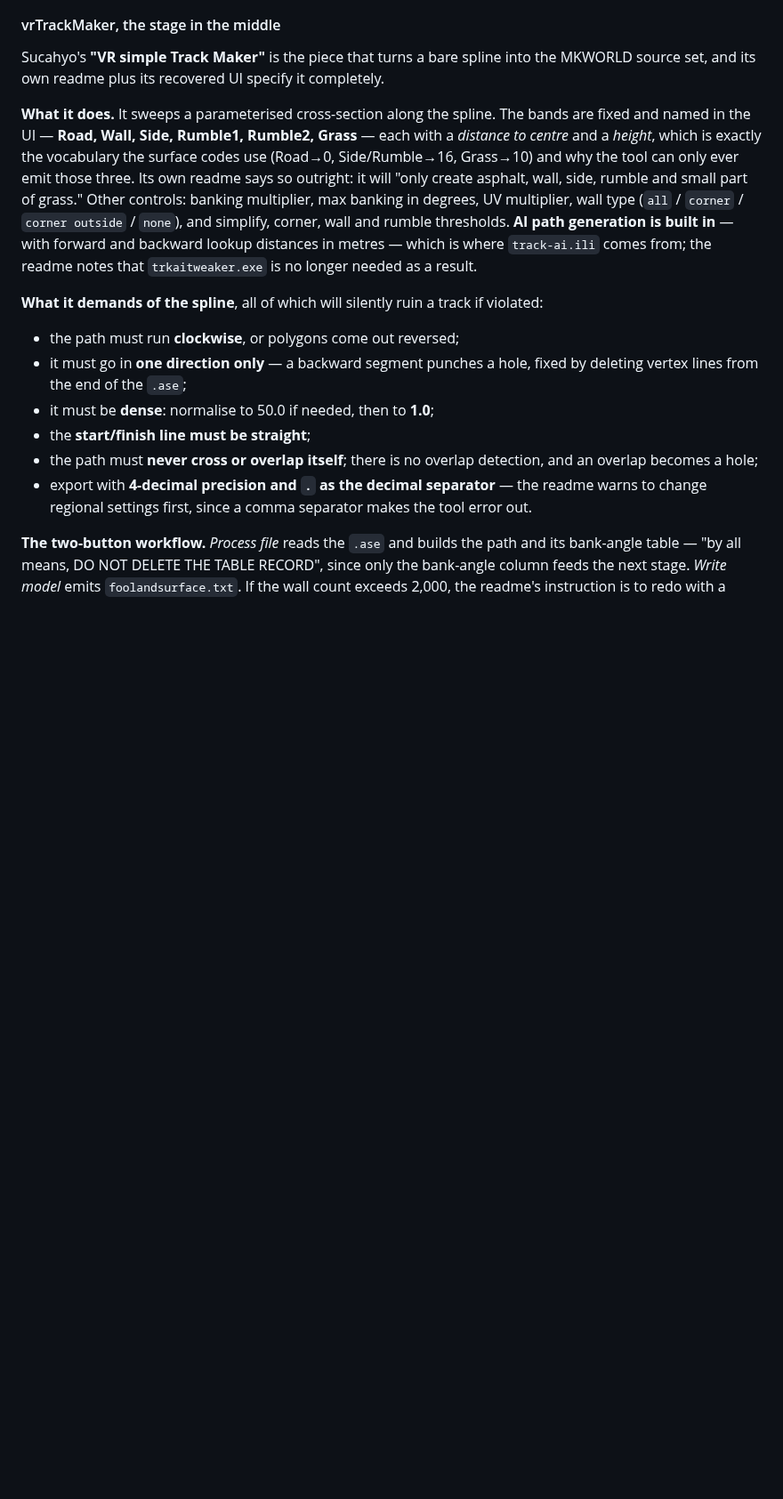
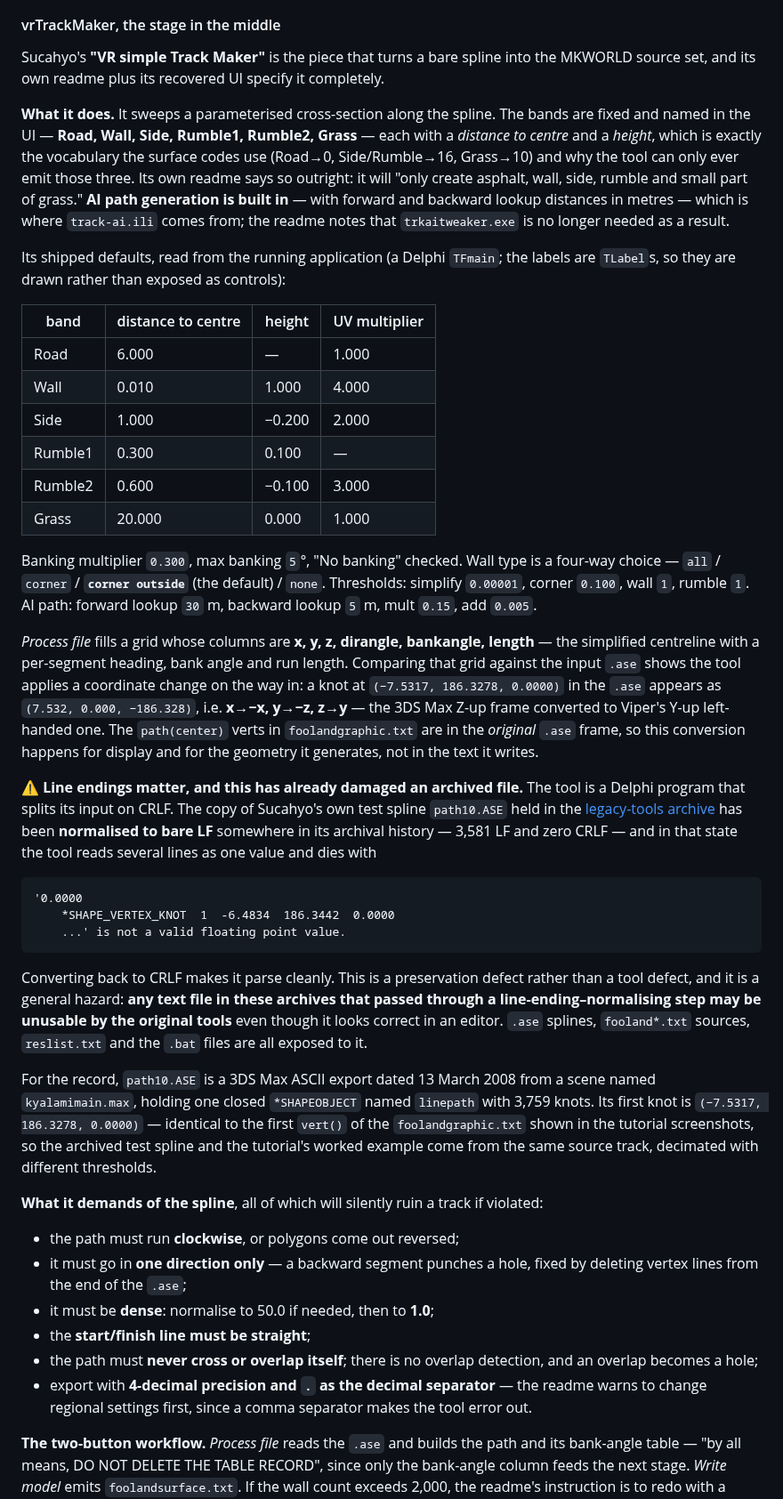
Before and after one commit to HerbFargus/viper-racing-modding, a Markdown page: docs/VIPER_RACING_FILE_FORMATS.md, the part around the change. Shown at 89% size. Rendered like a GitHub page; blank space fills up the shorter version.

Commit message:
docs: vrTrackMaker defaults from the running app, and a preservation defect
Ran Sucahyo's tool against his own archived test spline. Three results.

The parameter set is now read from the running application rather than from
screenshots: the full cross-section table with shipped defaults, the four wall
types, all thresholds, and the AI lookup values. The Process file grid columns
are x, y, z, dirangle, bankangle, length.

Comparing that grid against the input .ase shows the coordinate change the tool
applies: x -> -x, y -> -z, z -> y, i.e. 3DS Max Z-up into Viper's Y-up
left-handed frame. The path(center) verts in the text output stay in the .ase
frame, so the conversion is not applied to what it writes.

And a defect worth flagging loudly: the archived copy of path10.ASE has been
normalised to bare LF (3,581 LF, zero CRLF). The tool splits on CRLF, so in
that state it reads several lines as one value and refuses the file. Restoring
CRLF fixes it. This is an archival defect, not a tool defect, and it applies to
every text file in these archives -- .ase, fooland*.txt, reslist.txt, .bat.

Co-Authored-By: Claude Opus 5 <noreply@anthropic.com>

````diff
--- a/docs/VIPER_RACING_FILE_FORMATS.md
+++ b/docs/VIPER_RACING_FILE_FORMATS.md
@@ -1326,11 +1326,57 @@ and its own readme plus its recovered UI specify it completely.
 in the UI — **Road, Wall, Side, Rumble1, Rumble2, Grass** — each with a *distance to centre* and a
 *height*, which is exactly the vocabulary the surface codes use (Road→0, Side/Rumble→16, Grass→10) and
 why the tool can only ever emit those three. Its own readme says so outright: it will "only create
-asphalt, wall, side, rumble and small part of grass." Other controls: banking multiplier, max banking in
-degrees, UV multiplier, wall type (`all` / `corner` / `corner outside` / `none`), and simplify, corner,
-wall and rumble thresholds. **AI path generation is built in** — with forward and backward lookup
-distances in metres — which is where `track-ai.ili` comes from; the readme notes that `trkaitweaker.exe`
-is no longer needed as a result.
+asphalt, wall, side, rumble and small part of grass." **AI path generation is built in** — with forward
+and backward lookup distances in metres — which is where `track-ai.ili` comes from; the readme notes that
+`trkaitweaker.exe` is no longer needed as a result.
+
+Its shipped defaults, read from the running application (a Delphi `TFmain`; the labels are `TLabel`s, so
+they are drawn rather than exposed as controls):
+
+| band | distance to centre | height | UV multiplier |
+|---|---|---|---|
+| Road | 6.000 | — | 1.000 |
+| Wall | 0.010 | 1.000 | 4.000 |
+| Side | 1.000 | −0.200 | 2.000 |
+| Rumble1 | 0.300 | 0.100 | — |
+| Rumble2 | 0.600 | −0.100 | 3.000 |
+| Grass | 20.000 | 0.000 | 1.000 |
+
+Banking multiplier `0.300`, max banking `5`°, "No banking" checked. Wall type is a four-way choice —
+`all` / `corner` / **`corner outside`** (the default) / `none`. Thresholds: simplify `0.00001`, corner
+`0.100`, wall `1`, rumble `1`. AI path: forward lookup `30` m, backward lookup `5` m, mult `0.15`, add
+`0.005`.
+
+*Process file* fills a grid whose columns are **x, y, z, dirangle, bankangle, length** — the simplified
+centreline with a per-segment heading, bank angle and run length. Comparing that grid against the input
+`.ase` shows the tool applies a coordinate change on the way in: a knot at
+`(−7.5317, 186.3278, 0.0000)` in the `.ase` appears as `(7.532, 0.000, −186.328)`, i.e.
+**x→−x, y→−z, z→y** — the 3DS Max Z-up frame converted to Viper's Y-up left-handed one. The
+`path(center)` verts in `foolandgraphic.txt` are in the *original* `.ase` frame, so this conversion
+happens for display and for the geometry it generates, not in the text it writes.
+
+⚠️ **Line endings matter, and this has already damaged an archived file.** The tool is a Delphi program
+that splits its input on CRLF. The copy of Sucahyo's own test spline `path10.ASE` held in the
+[legacy-tools archive](https://github.com/HerbFargus/viper-racing-legacy-modding-tools) has been
+**normalised to bare LF** somewhere in its archival history — 3,581 LF and zero CRLF — and in that state
+the tool reads several lines as one value and dies with
+
+```
+'0.0000
+    *SHAPE_VERTEX_KNOT  1  -6.4834  186.3442  0.0000
+    ...' is not a valid floating point value.
+```
+
+Converting back to CRLF makes it parse cleanly. This is a preservation defect rather than a tool defect,
+and it is a general hazard: **any text file in these archives that passed through a line-ending–normalising
+step may be unusable by the original tools** even though it looks correct in an editor. `.ase` splines,
+`fooland*.txt` sources, `reslist.txt` and the `.bat` files are all exposed to it.
+
+For the record, `path10.ASE` is a 3DS Max ASCII export dated 13 March 2008 from a scene named
+`kyalamimain.max`, holding one closed `*SHAPEOBJECT` named `linepath` with 3,759 knots. Its first knot is
+`(−7.5317, 186.3278, 0.0000)` — identical to the first `vert()` of the `foolandgraphic.txt` shown in the
+tutorial screenshots, so the archived test spline and the tutorial's worked example come from the same
+source track, decimated with different thresholds.
 
 **What it demands of the spline**, all of which will silently ruin a track if violated:
 
````
